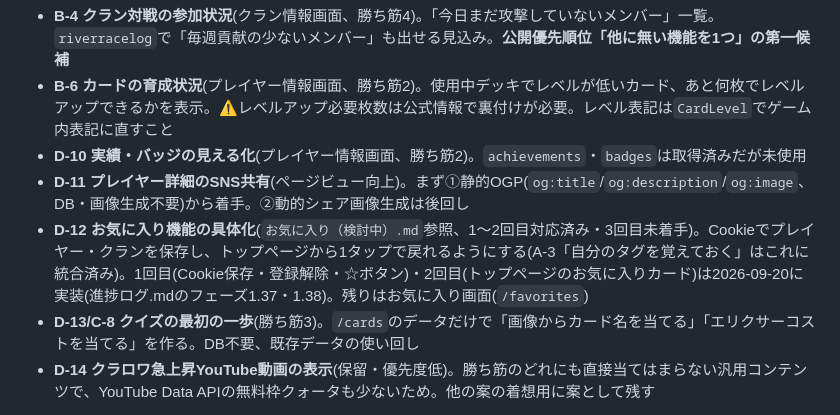
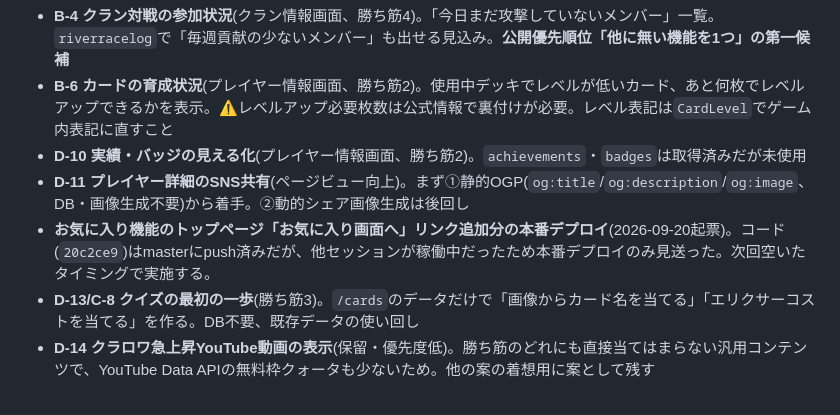
Before and after one commit to yyama694/clash-royale-api, a Markdown page: TODO.md, the part around the change. Drawn GitHub-style.

```diff
--- a/TODO.md
+++ b/TODO.md
@@ -72,7 +72,7 @@ Always Free枠のAmpere A1.Flex(ARM、4 OCPU・24GBまで)への乗り換えを
 - **B-6 カードの育成状況**(プレイヤー情報画面、勝ち筋2)。使用中デッキでレベルが低いカード、あと何枚でレベルアップできるかを表示。⚠レベルアップ必要枚数は公式情報で裏付けが必要。レベル表記は`CardLevel`でゲーム内表記に直すこと
 - **D-10 実績・バッジの見える化**(プレイヤー情報画面、勝ち筋2)。`achievements`・`badges`は取得済みだが未使用
 - **D-11 プレイヤー詳細のSNS共有**(ページビュー向上)。まず①静的OGP(`og:title`/`og:description`/`og:image`、DB・画像生成不要)から着手。②動的シェア画像生成は後回し
-- **D-12 お気に入り機能の具体化**(`お気に入り（検討中）.md`参照、1〜2回目対応済み・3回目未着手)。Cookieでプレイヤー・クランを保存し、トップページから1タップで戻れるようにする(A-3「自分のタグを覚えておく」はこれに統合済み)。1回目(Cookie保存・登録解除・☆ボタン)・2回目(トップページのお気に入りカード)は2026-09-20に実装(進捗ログ.mdのフェーズ1.37・1.38)。残りはお気に入り画面(`/favorites`)
+- **お気に入り機能のトップページ「お気に入り画面へ」リンク追加分の本番デプロイ**(2026-09-20起票)。コード(`20c2ce9`)はmasterにpush済みだが、他セッションが稼働中だったため本番デプロイのみ見送った。次回空いたタイミングで実施する。
 - **D-13/C-8 クイズの最初の一歩**(勝ち筋3)。`/cards`のデータだけで「画像からカード名を当てる」「エリクサーコストを当てる」を作る。DB不要、既存データの使い回し
 - **D-14 クラロワ急上昇YouTube動画の表示**(保留・優先度低)。勝ち筋のどれにも直接当てはまらない汎用コンテンツで、YouTube Data APIの無料枠クォータも少ないため。他の案の着想用に案として残す
 
```
Also changed, not shown: お気に入り（検討中）.md (+2 -2 lines), 進捗ログ.md (+20 -0 lines).
